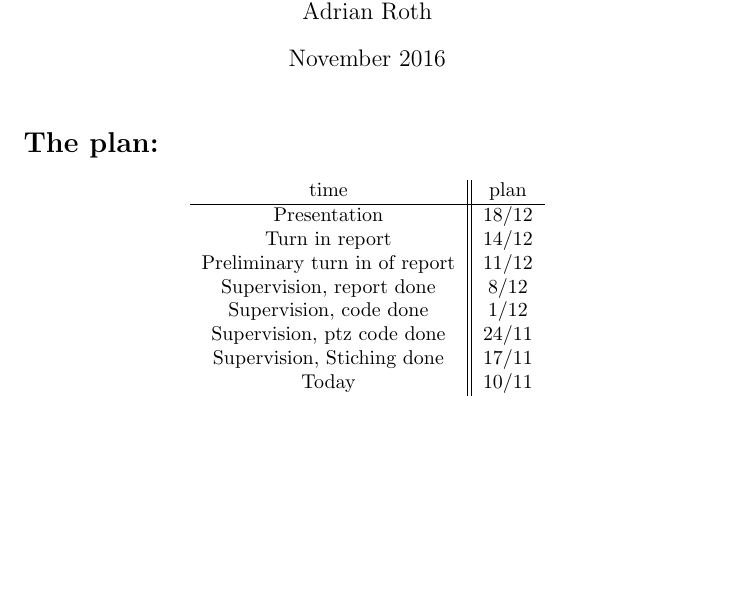
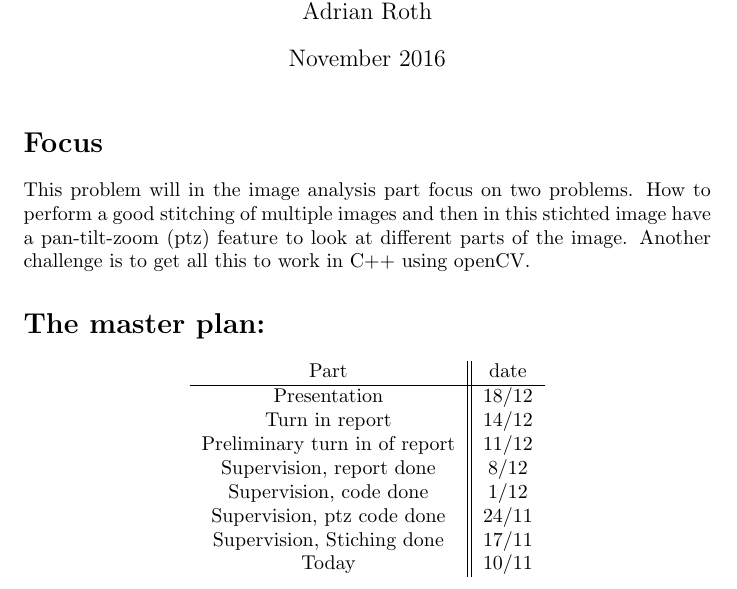
Before and after one commit to adrianroth10/ptz-fman40, a LaTeX document (timeplan/timeplan.tex): part of the page, cut so that both start at the same text, the shorter picture padded with empty space. Compiled offline with pdfLaTeX.

Commit message:
Added focus in timeplan

```diff
--- a/timeplan/timeplan.tex
+++ b/timeplan/timeplan.tex
@@ -10,11 +10,14 @@
 
 \maketitle
 
-\section*{The plan:}
+\section*{Focus}
+This problem will in the image analysis part focus on two problems. How to perform a good stitching of multiple images and then in this stichted image have a pan-tilt-zoom (ptz) feature to look at different parts of the image. Another challenge is to get all this to work in C++ using openCV.
+
+\section*{The master plan:}
 
 \begin{center}
   \begin{tabular}{c||c}
-  time &  plan\\ \hline
+  Part &  date\\ \hline
   Presentation & 18/12 \\
   Turn in report & 14/12 \\
   Preliminary turn in of report & 11/12 \\
```
